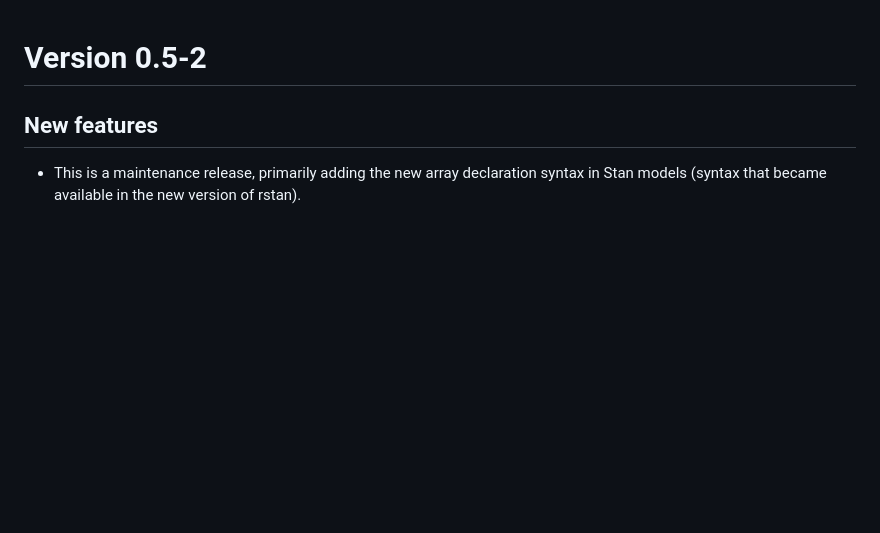
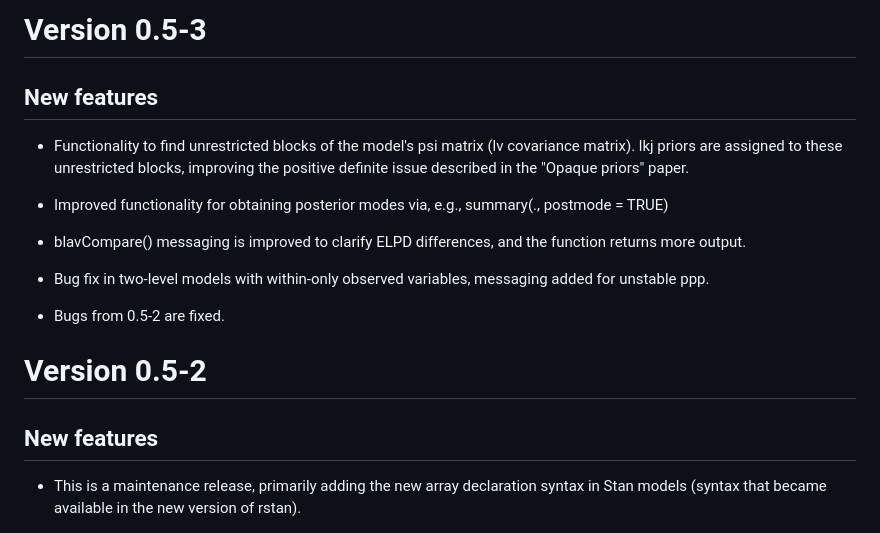
Before and after one commit to ecmerkle/blavaan, a Markdown page: NEWS.md, the part around the change. GitHub-like rendering; blank space fills up the shorter version.

Commit message:
update NEWS

```diff
--- a/NEWS.md
+++ b/NEWS.md
@@ -1,3 +1,17 @@
+
+# Version 0.5-3
+## New features
+* Functionality to find unrestricted blocks of the model's psi matrix (lv covariance matrix). lkj priors are assigned to these unrestricted blocks, improving the positive definite issue described in the "Opaque priors" paper.
+
+* Improved functionality for obtaining posterior modes via, e.g., summary(., postmode = TRUE)
+
+* blavCompare() messaging is improved to clarify ELPD differences, and the function returns more output.
+
+* Bug fix in two-level models with within-only observed variables, messaging added for unstable ppp.
+
+* Bugs from 0.5-2 are fixed.
+
+
 # Version 0.5-2
 ## New features
 * This is a maintenance release, primarily adding the new array declaration syntax in Stan models (syntax that became available in the new version of rstan).
```
